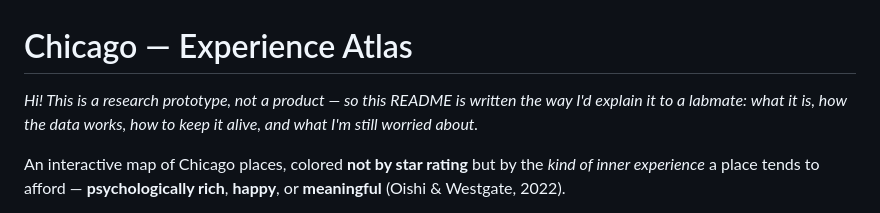
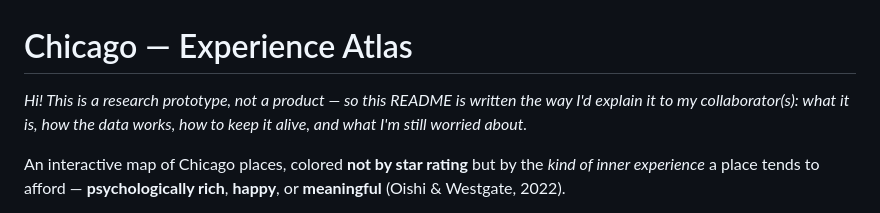
Before and after one commit to yuy123337/chicago-experience-atlas, a Markdown page: README.md, the part around the change. GitHub-like rendering.

Commit message:
Revise README introduction for clarity
Updated README to clarify audience for explanation.

```diff
--- a/README.md
+++ b/README.md
@@ -1,7 +1,7 @@
 # Chicago — Experience Atlas
 
 *Hi! This is a research prototype, not a product — so this README is written the way I'd explain it
-to a labmate: what it is, how the data works, how to keep it alive, and what I'm still worried about.*
+to my collaborator(s): what it is, how the data works, how to keep it alive, and what I'm still worried about.*
 
 An interactive map of Chicago places, colored **not by star rating** but by the *kind of inner
 experience* a place tends to afford — **psychologically rich**, **happy**, or **meaningful**
```
